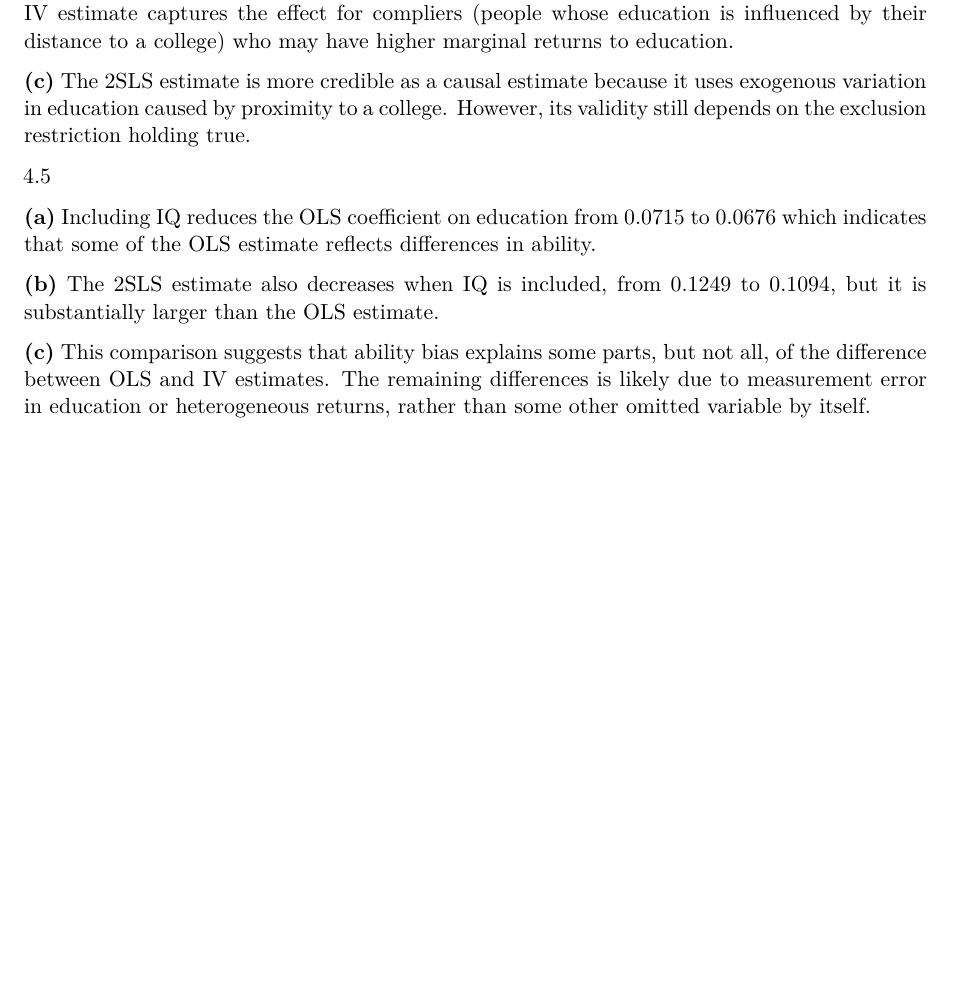
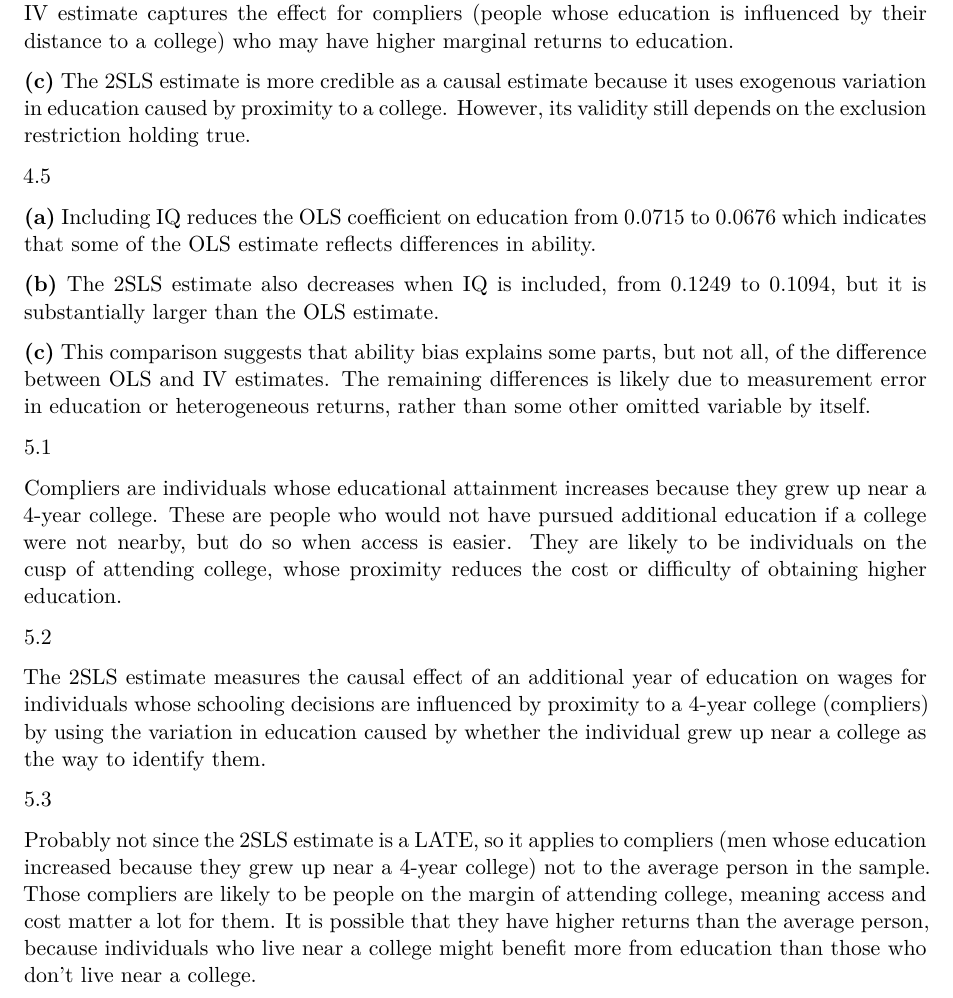
Before and after one commit to tylerdang25/Gov-51---PSet-4, a Quarto document (Gov 51 Pset 4.qmd): part of page 7 of 7, cut so that both start at the same text, the shorter picture padded with empty space. Rendered offline with R 4.5, knitr and Pandoc in place of Quarto, then LaTeX, with nearby package versions; some code elsewhere in the file could not run offline.

Commit message:
Section 5

```diff
--- a/Gov 51 Pset 4.qmd
+++ b/Gov 51 Pset 4.qmd
@@ -220,3 +220,15 @@ coef(iv_iq)["educ"]
 **(b)** The 2SLS estimate also decreases when IQ is included, from 0.1249 to 0.1094, but it is substantially larger than the OLS estimate.
 
 **(c)** This comparison suggests that ability bias explains some parts, but not all, of the difference between OLS and IV estimates. The remaining differences is likely due to measurement error in education or heterogeneous returns, rather than some other omitted variable by itself.
+
+5.1
+
+Compliers are individuals whose educational attainment increases because they grew up near a 4-year college. These are people who would not have pursued additional education if a college were not nearby, but do so when access is easier. They are likely to be individuals on the cusp of attending college, whose proximity reduces the cost or difficulty of obtaining higher education.
+
+5.2
+
+The 2SLS estimate measures the causal effect of an additional year of education on wages for individuals whose schooling decisions are influenced by proximity to a 4-year college (compliers) by using the variation in education caused by whether the individual grew up near a college as the way to identify them.
+
+5.3
+
+Probably not since the 2SLS estimate is a LATE, so it applies to compliers (men whose education increased because they grew up near a 4-year college) not to the average person in the sample. Those compliers are likely to be people on the margin of attending college, meaning access and cost matter a lot for them. It is possible that they have higher returns than the average person, because individuals who live near a college might benefit more from education than those who don’t live near a college.
```
